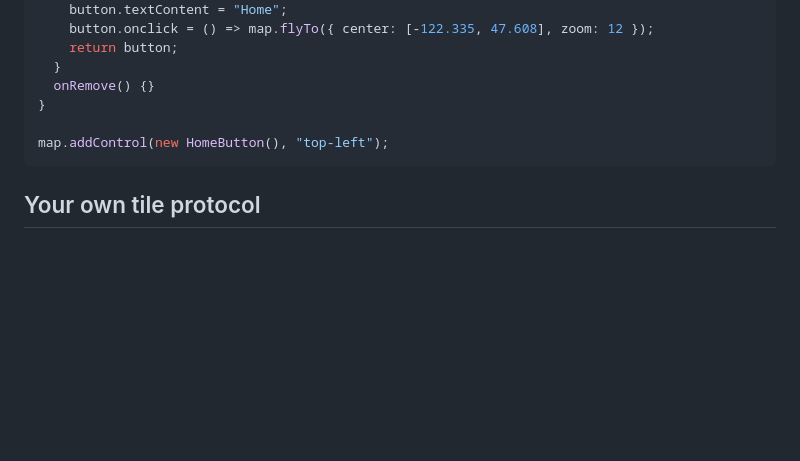
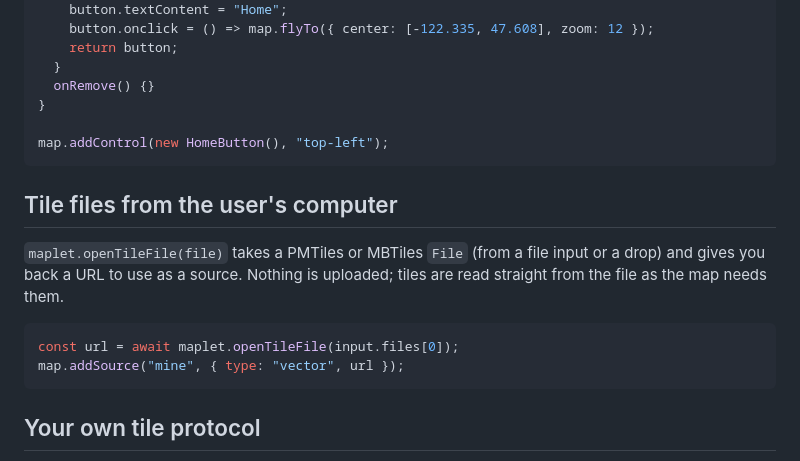
Before and after one commit to grangedevgroup-code/mapkern-gl-js, a Markdown page: docs/api.md, the part around the change. Rendered like a GitHub page; blank space fills up the shorter version.

````diff
--- a/docs/api.md
+++ b/docs/api.md
@@ -160,6 +160,15 @@ class HomeButton {
 map.addControl(new HomeButton(), "top-left");
 ```
 
+## Tile files from the user's computer
+
+`maplet.openTileFile(file)` takes a PMTiles or MBTiles `File` (from a file input or a drop) and gives you back a URL to use as a source. Nothing is uploaded; tiles are read straight from the file as the map needs them.
+
+```js
+const url = await maplet.openTileFile(input.files[0]);
+map.addSource("mine", { type: "vector", url });
+```
+
 ## Your own tile protocol
 
 `addProtocol` lets you answer requests for a made-up URL scheme yourself, for example to serve tiles from IndexedDB or from a file someone picked:
````
